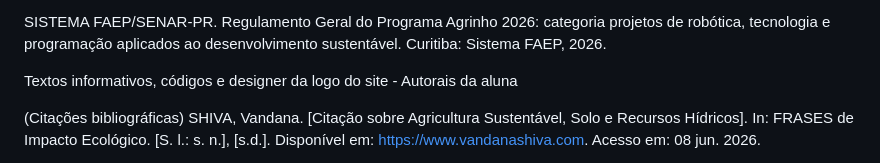
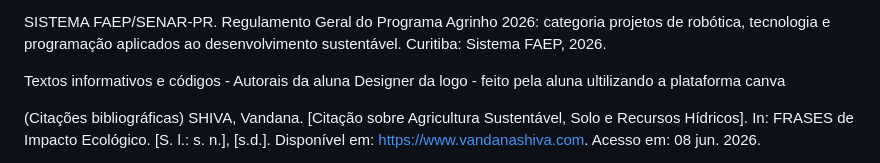
Before and after one commit to rayssamedeirosx/Agrinho2026, a Markdown page: README.md, the part around the change. GitHub-like rendering.

```diff
--- a/README.md
+++ b/README.md
@@ -19,7 +19,8 @@ PARANÁ. Secretaria de Estado do Desenvolvimento Sustentável (SEDEST). Plano Es
 
 SISTEMA FAEP/SENAR-PR. Regulamento Geral do Programa Agrinho 2026: categoria projetos de robótica, tecnologia e programação aplicados ao desenvolvimento sustentável. Curitiba: Sistema FAEP, 2026.
 
-Textos informativos, códigos e designer da logo do site - Autorais da aluna
+Textos informativos e códigos - Autorais da aluna
+Designer da logo - feito pela aluna ultilizando a plataforma canva
 
 (Citações bibliográficas)
 SHIVA, Vandana. [Citação sobre Agricultura Sustentável, Solo e Recursos Hídricos]. In: FRASES de Impacto Ecológico. [S. l.: s. n.], [s.d.]. Disponível em: https://www.vandanashiva.com. Acesso em: 08 jun. 2026.
```
